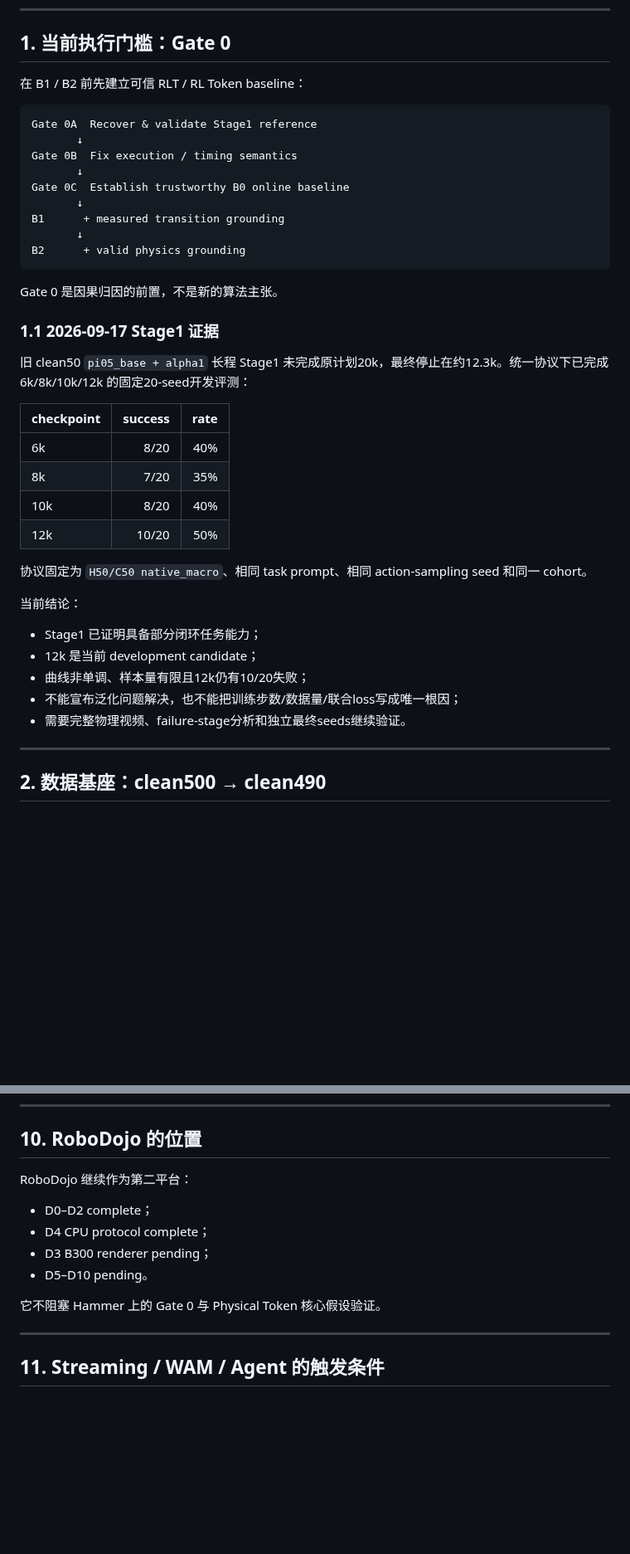
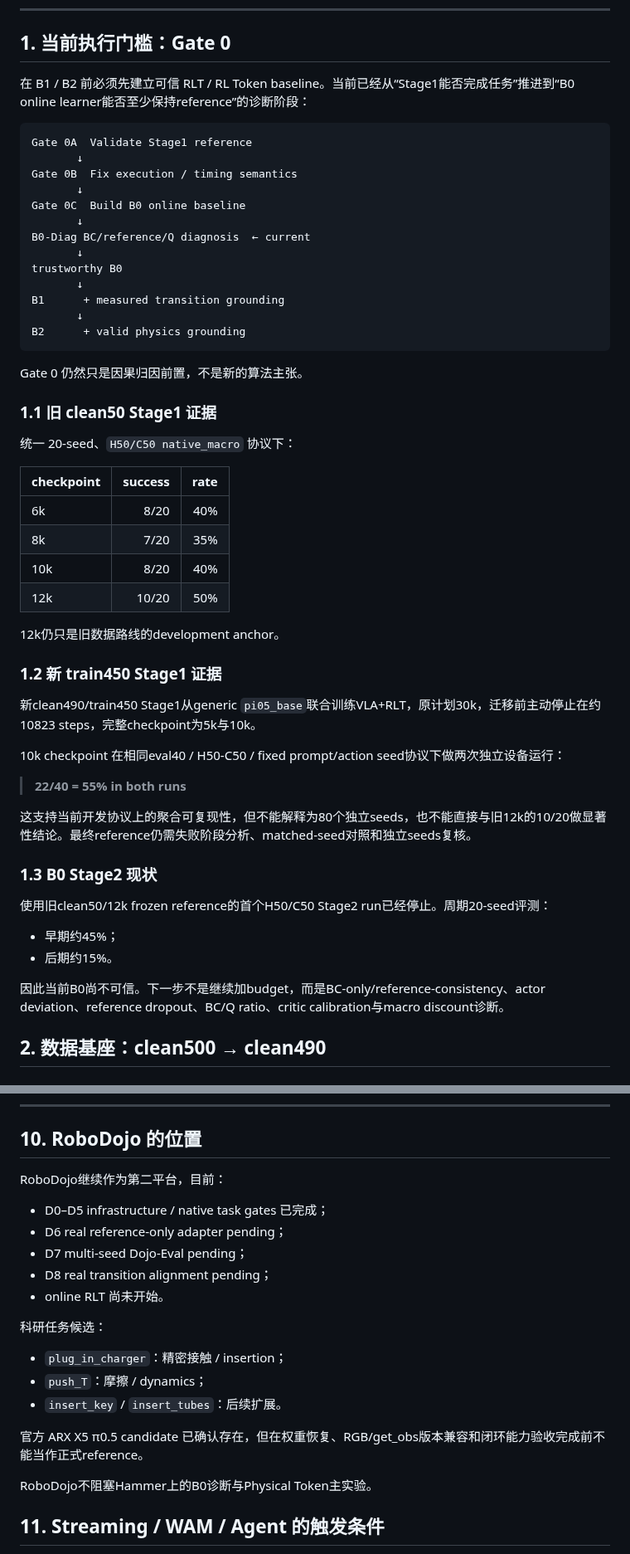
Before and after one commit to nkd-lkz/physical-self-evolution, a Markdown page: research/master-roadmap.md, 2 parts joined by grey strips. Shown at 83% size. Rendered like a GitHub page; blank space fills up the shorter version.

Commit message:
Update roadmap for 2026-09-18 B0 diagnosis

````diff
--- a/research/master-roadmap.md
+++ b/research/master-roadmap.md
@@ -40,25 +40,29 @@ actor / action-generation features
 
 ## 1. 当前执行门槛：Gate 0
 
-在 B1 / B2 前先建立可信 RLT / RL Token baseline：
+在 B1 / B2 前必须先建立可信 RLT / RL Token baseline。当前已经从“Stage1能否完成任务”推进到“B0 online learner能否至少保持reference”的诊断阶段：
 
 ```text
-Gate 0A  Recover & validate Stage1 reference
+Gate 0A  Validate Stage1 reference
        ↓
 Gate 0B  Fix execution / timing semantics
        ↓
-Gate 0C  Establish trustworthy B0 online baseline
+Gate 0C  Build B0 online baseline
+       ↓
+B0-Diag BC/reference/Q diagnosis  ← current
+       ↓
+trustworthy B0
        ↓
 B1      + measured transition grounding
        ↓
 B2      + valid physics grounding
 ```
 
-Gate 0 是因果归因的前置，不是新的算法主张。
+Gate 0 仍然只是因果归因前置，不是新的算法主张。
 
-### 1.1 2026-09-17 Stage1 证据
+### 1.1 旧 clean50 Stage1 证据
 
-旧 clean50 `pi05_base + alpha1` 长程 Stage1 未完成原计划20k，最终停止在约12.3k。统一协议下已完成 6k/8k/10k/12k 的固定20-seed开发评测：
+统一 20-seed、`H50/C50 native_macro` 协议下：
 
 | checkpoint | success | rate |
 |---|---:|---:|
@@ -67,17 +71,26 @@ Gate 0 是因果归因的前置，不是新的算法主张。
 | 10k | 8/20 | 40% |
 | 12k | 10/20 | 50% |
 
-协议固定为 `H50/C50 native_macro`、相同 task prompt、相同 action-sampling seed 和同一 cohort。
+12k仍只是旧数据路线的development anchor。
 
-当前结论：
+### 1.2 新 train450 Stage1 证据
 
-- Stage1 已证明具备部分闭环任务能力；
-- 12k 是当前 development candidate；
-- 曲线非单调、样本量有限且12k仍有10/20失败；
-- 不能宣布泛化问题解决，也不能把训练步数/数据量/联合loss写成唯一根因；
-- 需要完整物理视频、failure-stage分析和独立最终seeds继续验证。
+新clean490/train450 Stage1从generic `pi05_base`联合训练VLA+RLT，原计划30k，迁移前主动停止在约10823 steps，完整checkpoint为5k与10k。
 
----
+10k checkpoint 在相同eval40 / H50-C50 / fixed prompt/action seed协议下做两次独立设备运行：
+
+> **22/40 = 55% in both runs**
+
+这支持当前开发协议上的聚合可复现性，但不能解释为80个独立seeds，也不能直接与旧12k的10/20做显著性结论。最终reference仍需失败阶段分析、matched-seed对照和独立seeds复核。
+
+### 1.3 B0 Stage2 现状
+
+使用旧clean50/12k frozen reference的首个H50/C50 Stage2 run已经停止。周期20-seed评测：
+
+- 早期约45%；
+- 后期约15%。
+
+因此当前B0尚不可信。下一步不是继续加budget，而是BC-only/reference-consistency、actor deviation、reference dropout、BC/Q ratio、critic calibration与macro discount诊断。
 
 ## 2. 数据基座：clean500 → clean490
 
@@ -347,16 +383,23 @@ better representation
 
 ## 10. RoboDojo 的位置
 
-RoboDojo 继续作为第二平台：
+RoboDojo继续作为第二平台，目前：
 
-- D0–D2 complete；
-- D4 CPU protocol complete；
-- D3 B300 renderer pending；
-- D5–D10 pending。
+- D0–D5 infrastructure / native task gates 已完成；
+- D6 real reference-only adapter pending；
+- D7 multi-seed Dojo-Eval pending；
+- D8 real transition alignment pending；
+- online RLT 尚未开始。
 
-它不阻塞 Hammer 上的 Gate 0 与 Physical Token 核心假设验证。
+科研任务候选：
 
----
+- `plug_in_charger`：精密接触 / insertion；
+- `push_T`：摩擦 / dynamics；
+- `insert_key` / `insert_tubes`：后续扩展。
+
+官方 ARX X5 π0.5 candidate 已确认存在，但在权重恢复、RGB/get_obs版本兼容和闭环能力验收完成前不能当作正式reference。
+
+RoboDojo不阻塞Hammer上的B0诊断与Physical Token主实验。
 
 ## 11. Streaming / WAM / Agent 的触发条件
 
````
Also changed, not shown: other parts of research/master-roadmap.md (+46 -23 lines).
